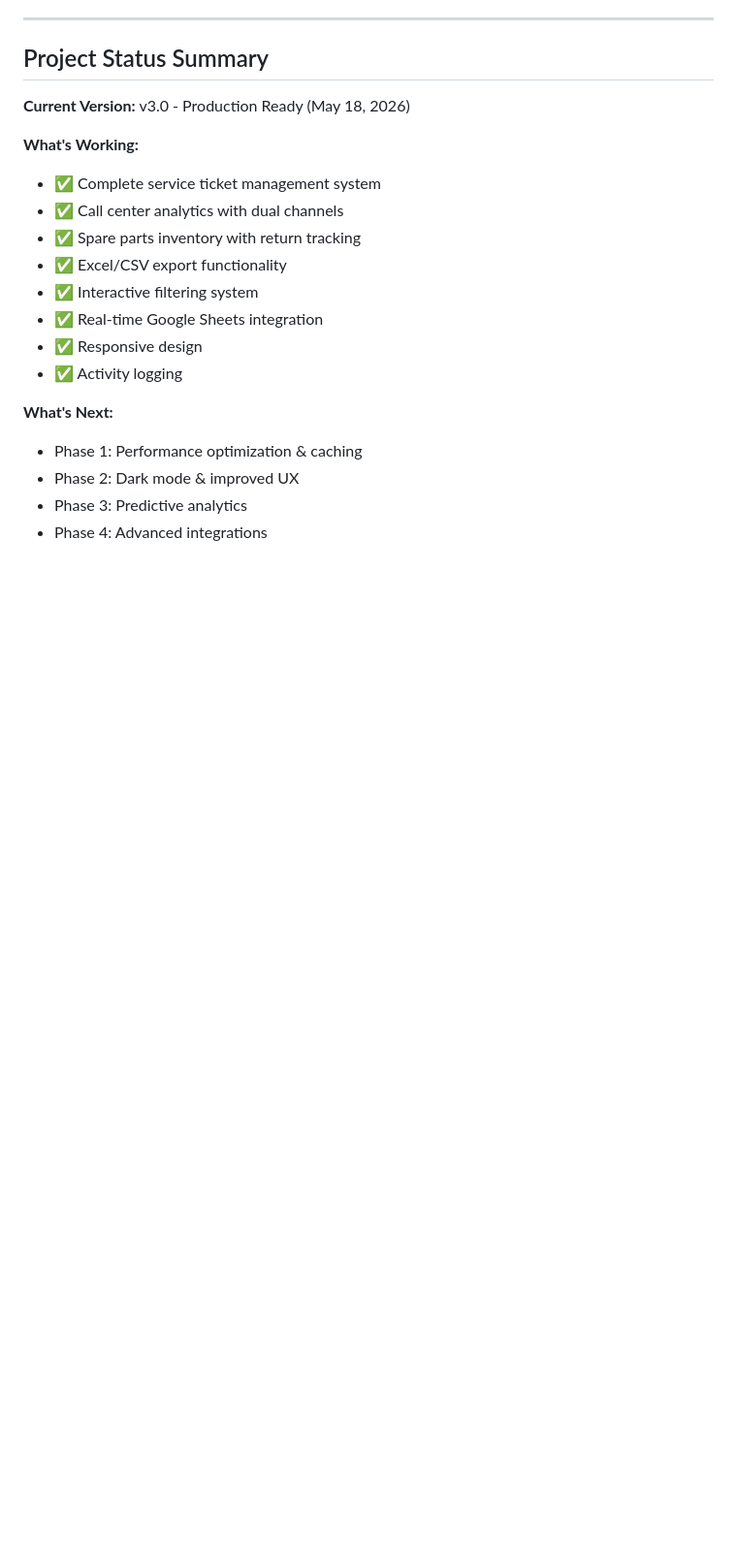
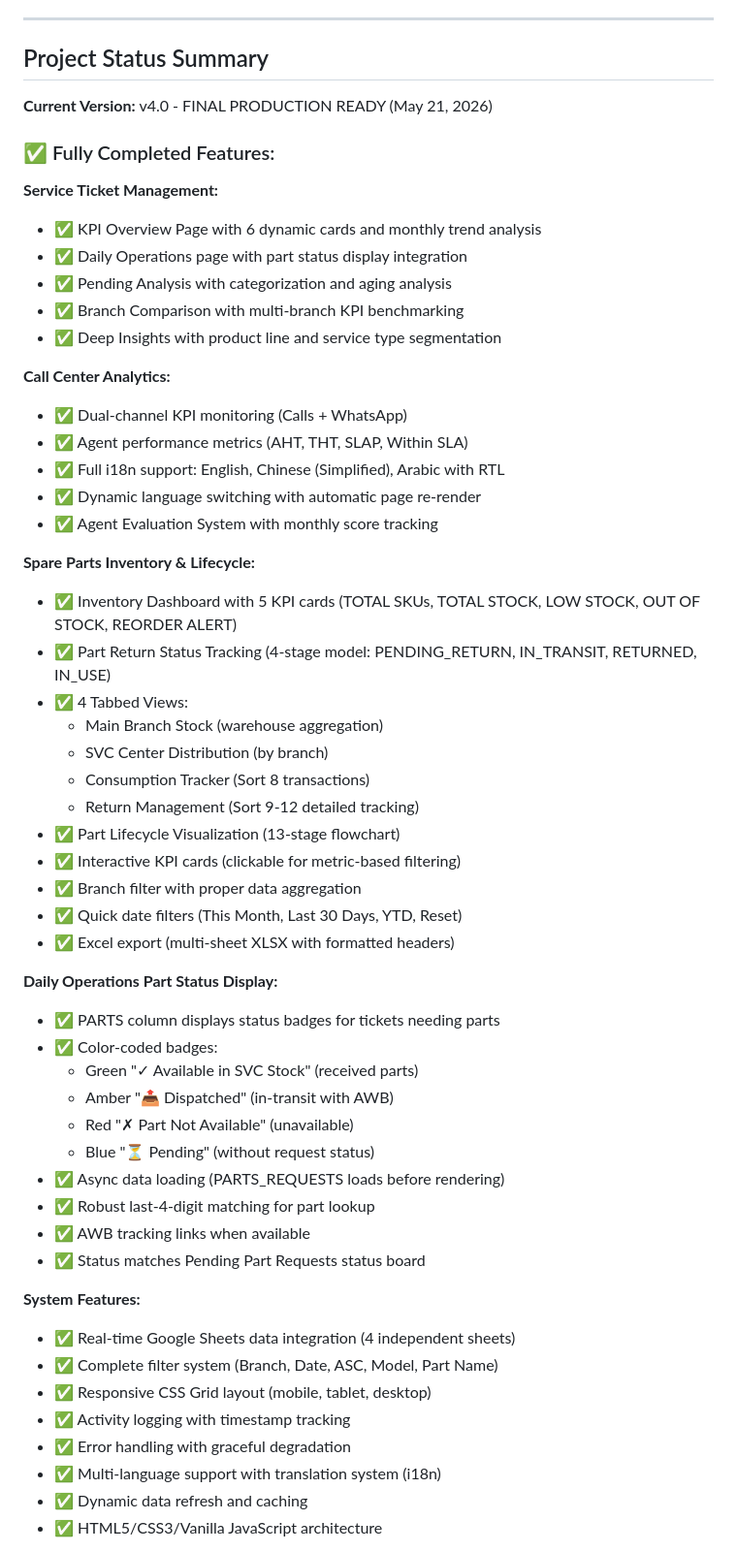
Before and after one commit to moahedyounes-debug/AUX, a Markdown page: DASHBOARD_FINALIZATION_PROMPT.md, the part around one of its changes. Shown at 97% size. Rendered like a GitHub page; blank space fills up the shorter version.

```diff
--- a/DASHBOARD_FINALIZATION_PROMPT.md
+++ b/DASHBOARD_FINALIZATION_PROMPT.md
@@ -321,20 +321,57 @@ When working with Claude or another AI for further development, provide this pro
 
 ## Project Status Summary
 
-**Current Version:** v3.0 - Production Ready (May 18, 2026)
+**Current Version:** v4.0 - FINAL PRODUCTION READY (May 21, 2026)
 
-**What's Working:**
-- ✅ Complete service ticket management system
-- ✅ Call center analytics with dual channels
-- ✅ Spare parts inventory with return tracking
-- ✅ Excel/CSV export functionality
-- ✅ Interactive filtering system
-- ✅ Real-time Google Sheets integration
-- ✅ Responsive design
-- ✅ Activity logging
+### ✅ Fully Completed Features:
 
-**What's Next:**
-- Phase 1: Performance optimization & caching
-- Phase 2: Dark mode & improved UX
-- Phase 3: Predictive analytics
-- Phase 4: Advanced integrations
+**Service Ticket Management:**
+- ✅ KPI Overview Page with 6 dynamic cards and monthly trend analysis
+- ✅ Daily Operations page with part status display integration
+- ✅ Pending Analysis with categorization and aging analysis
+- ✅ Branch Comparison with multi-branch KPI benchmarking
+- ✅ Deep Insights with product line and service type segmentation
+
+**Call Center Analytics:**
+- ✅ Dual-channel KPI monitoring (Calls + WhatsApp)
+- ✅ Agent performance metrics (AHT, THT, SLAP, Within SLA)
+- ✅ Full i18n support: English, Chinese (Simplified), Arabic with RTL
+- ✅ Dynamic language switching with automatic page re-render
+- ✅ Agent Evaluation System with monthly score tracking
+
+**Spare Parts Inventory & Lifecycle:**
+- ✅ Inventory Dashboard with 5 KPI cards (TOTAL SKUs, TOTAL STOCK, LOW STOCK, OUT OF STOCK, REORDER ALERT)
+- ✅ Part Return Status Tracking (4-stage model: PENDING_RETURN, IN_TRANSIT, RETURNED, IN_USE)
+- ✅ 4 Tabbed Views:
+  - Main Branch Stock (warehouse aggregation)
+  - SVC Center Distribution (by branch)
+  - Consumption Tracker (Sort 8 transactions)
+  - Return Management (Sort 9-12 detailed tracking)
+- ✅ Part Lifecycle Visualization (13-stage flowchart)
+- ✅ Interactive KPI cards (clickable for metric-based filtering)
+- ✅ Branch filter with proper data aggregation
+- ✅ Quick date filters (This Month, Last 30 Days, YTD, Reset)
+- ✅ Excel export (multi-sheet XLSX with formatted headers)
+
+**Daily Operations Part Status Display:**
+- ✅ PARTS column displays status badges for tickets needing parts
+- ✅ Color-coded badges:
+  - Green "✓ Available in SVC Stock" (received parts)
+  - Amber "📤 Dispatched" (in-transit with AWB)
+  - Red "✗ Part Not Available" (unavailable)
+  - Blue "⏳ Pending" (without request status)
+- ✅ Async data loading (PARTS_REQUESTS loads before rendering)
+- ✅ Robust last-4-digit matching for part lookup
+- ✅ AWB tracking links when available
+- ✅ Status matches Pending Part Requests status board
+
+**System Features:**
+- ✅ Real-time Google Sheets data integration (4 independent sheets)
+- ✅ Complete filter system (Branch, Date, ASC, Model, Part Name)
+- ✅ Responsive CSS Grid layout (mobile, tablet, desktop)
+- ✅ Activity logging with timestamp tracking
+- ✅ Error handling with graceful degradation
+- ✅ Multi-language support with translation system (i18n)
+- ✅ Dynamic data refresh and caching
+- ✅ HTML5/CSS3/Vanilla JavaScript architecture
+
```
Also changed, not shown: other parts of DASHBOARD_FINALIZATION_PROMPT.md (+112 -3 lines).
